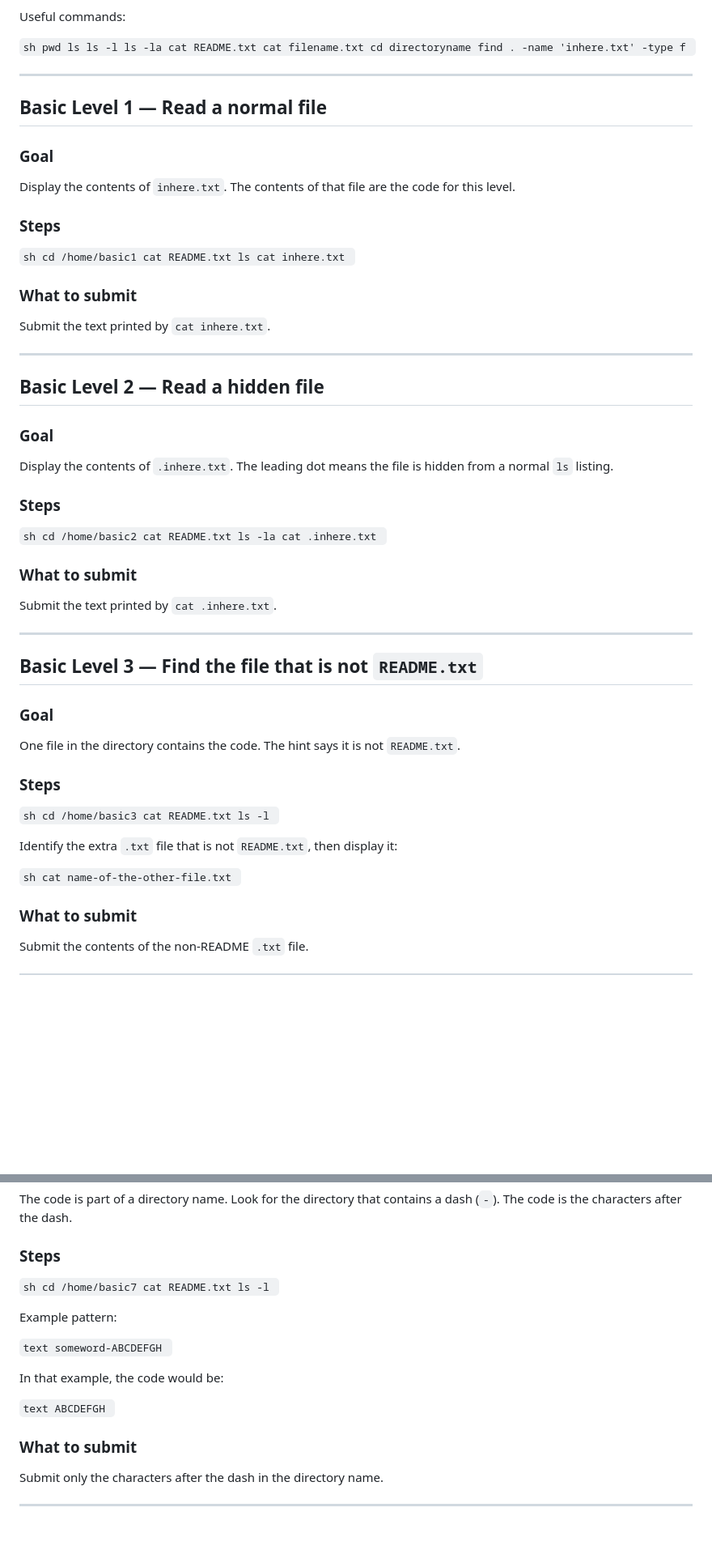
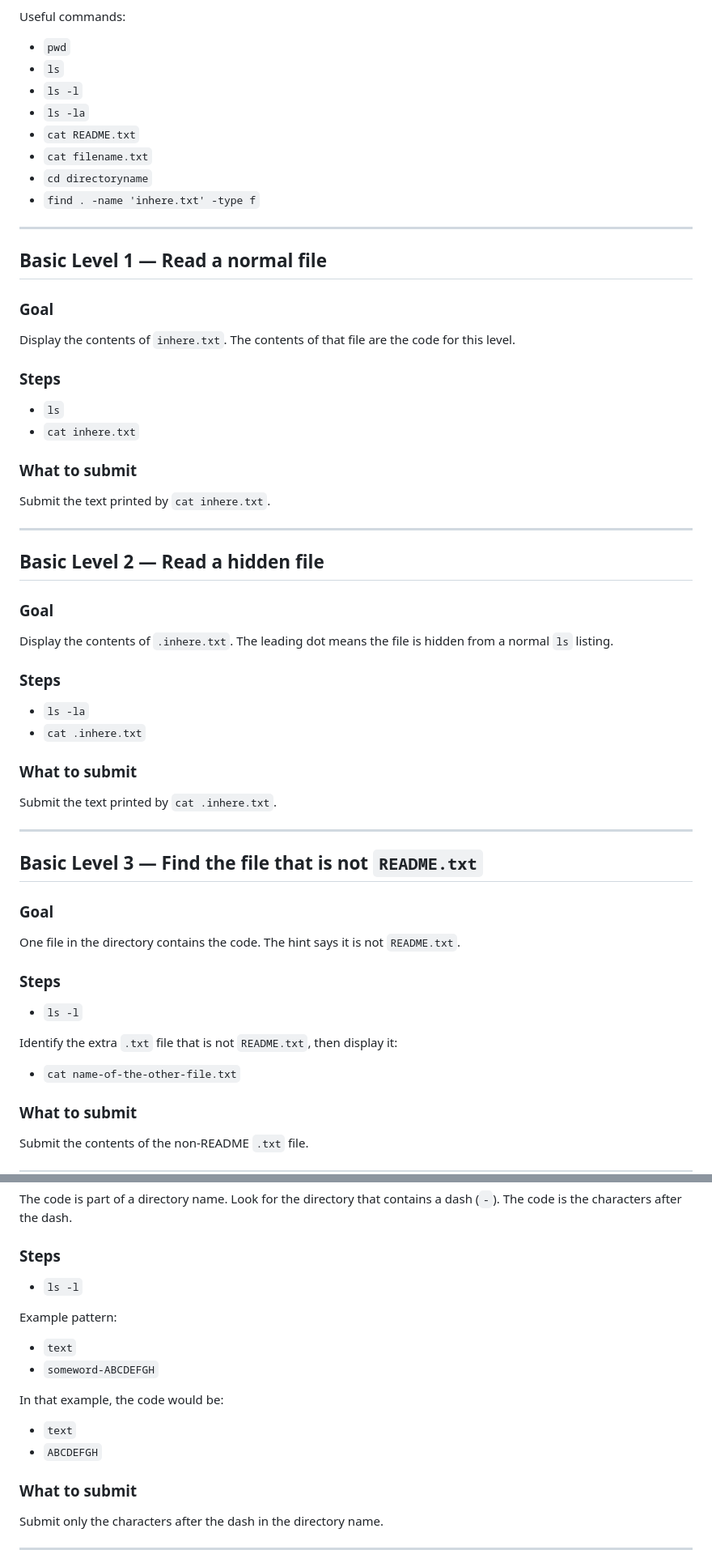
Before and after one commit to giacobe/PolyLinux4, a Markdown page: lab1/fs-navigation.md, 2 parts joined by grey strips. Shown at 81% size. Drawn GitHub-style; blank space fills up the shorter version.

```diff
--- a/lab1/fs-navigation.md
+++ b/lab1/fs-navigation.md
@@ -126,16 +126,14 @@ These instructions are based on the `basic1.sh` through `basic10.sh` setup scrip
 
 Useful commands:
 
-`sh
-pwd
-ls
-ls -l
-ls -la
-cat README.txt
-cat filename.txt
-cd directoryname
-find . -name 'inhere.txt' -type f
-`
+* `pwd`
+* `ls`
+* `ls -l`
+* `ls -la`
+* `cat README.txt`
+* `cat filename.txt`
+* `cd directoryname`
+* `find . -name 'inhere.txt' -type f`
 
 ---
 
@@ -146,12 +144,8 @@ Display the contents of `inhere.txt`. The contents of that file are the code for
 
 ### Steps
 
-`sh
-cd /home/basic1
-cat README.txt
-ls
-cat inhere.txt
-`
+* `ls`
+* `cat inhere.txt`
 
 ### What to submit
 Submit the text printed by `cat inhere.txt`.
@@ -165,12 +159,8 @@ Display the contents of `.inhere.txt`. The leading dot means the file is hidden
 
 ### Steps
 
-`sh
-cd /home/basic2
-cat README.txt
-ls -la
-cat .inhere.txt
-`
+* `ls -la`
+* `cat .inhere.txt`
 
 ### What to submit
 Submit the text printed by `cat .inhere.txt`.
@@ -184,17 +174,11 @@ One file in the directory contains the code. The hint says it is not `README.txt
 
 ### Steps
 
-`sh
-cd /home/basic3
-cat README.txt
-ls -l
-`
+* `ls -l`
 
 Identify the extra `.txt` file that is not `README.txt`, then display it:
 
-`sh
-cat name-of-the-other-file.txt
-`
+* `cat name-of-the-other-file.txt`
 
 ### What to submit
 Submit the contents of the non-README `.txt` file.
@@ -294,23 +256,17 @@ The code is part of a directory name. Look for the directory that contains a das
 
 ### Steps
 
-`sh
-cd /home/basic7
-cat README.txt
-ls -l
-`
+* `ls -l`
 
 Example pattern:
 
-`text
-someword-ABCDEFGH
-`
+* `text`
+* `someword-ABCDEFGH`
 
 In that example, the code would be:
 
-`text
-ABCDEFGH
-`
+* `text`
+* `ABCDEFGH`
 
 ### What to submit
 Submit only the characters after the dash in the directory name.
```
Also changed, not shown: other parts of lab1/fs-navigation.md (+36 -79 lines).
